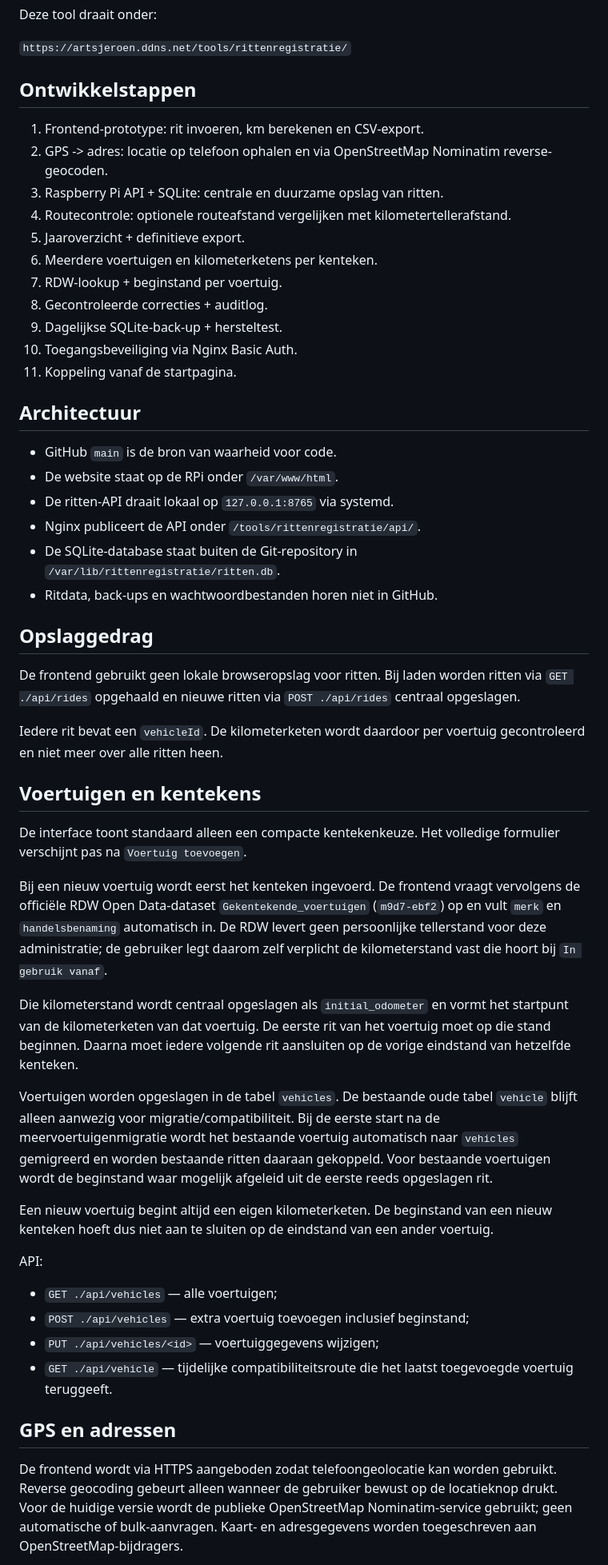
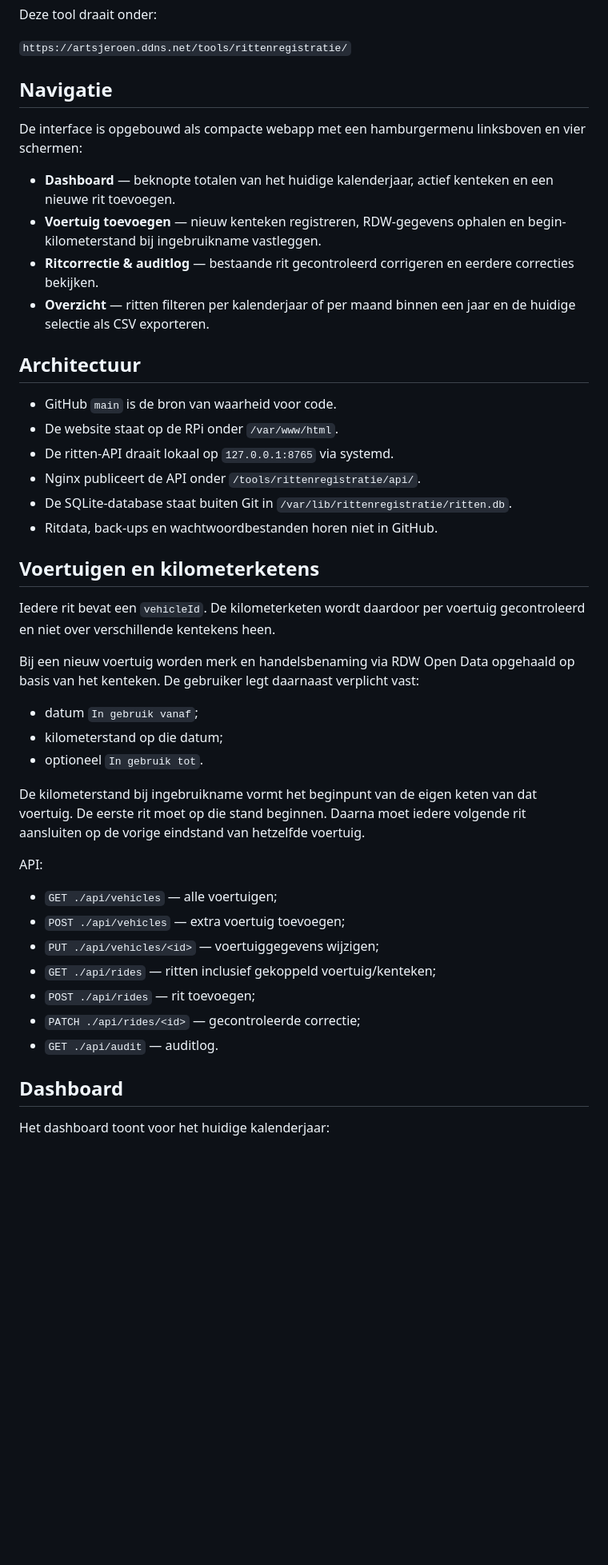
Before and after one commit to artsjeroen-code/website, a Markdown page: tools/rittenregistratie/README.md, the part around one of its changes. Shown at 80% size. Drawn GitHub-style; blank space fills up the shorter version.

Commit message:
Documenteer hamburgermenu en periodeoverzicht

```diff
--- a/tools/rittenregistratie/README.md
+++ b/tools/rittenregistratie/README.md
@@ -4,19 +4,14 @@ Deze tool draait onder:
 
 `https://artsjeroen.ddns.net/tools/rittenregistratie/`
 
-## Ontwikkelstappen
+## Navigatie
 
-1. Frontend-prototype: rit invoeren, km berekenen en CSV-export.
-2. GPS -> adres: locatie op telefoon ophalen en via OpenStreetMap Nominatim reverse-geocoden.
-3. Raspberry Pi API + SQLite: centrale en duurzame opslag van ritten.
-4. Routecontrole: optionele routeafstand vergelijken met kilometertellerafstand.
-5. Jaaroverzicht + definitieve export.
-6. Meerdere voertuigen en kilometerketens per kenteken.
-7. RDW-lookup + beginstand per voertuig.
-8. Gecontroleerde correcties + auditlog.
-9. Dagelijkse SQLite-back-up + hersteltest.
-10. Toegangsbeveiliging via Nginx Basic Auth.
-11. Koppeling vanaf de startpagina.
+De interface is opgebouwd als compacte webapp met een hamburgermenu linksboven en vier schermen:
+
+- **Dashboard** — beknopte totalen van het huidige kalenderjaar, actief kenteken en een nieuwe rit toevoegen.
+- **Voertuig toevoegen** — nieuw kenteken registreren, RDW-gegevens ophalen en begin-kilometerstand bij ingebruikname vastleggen.
+- **Ritcorrectie & auditlog** — bestaande rit gecontroleerd corrigeren en eerdere correcties bekijken.
+- **Overzicht** — ritten filteren per kalenderjaar of per maand binnen een jaar en de huidige selectie als CSV exporteren.
 
 ## Architectuur
 
@@ -24,35 +19,32 @@ Deze tool draait onder:
 - De website staat op de RPi onder `/var/www/html`.
 - De ritten-API draait lokaal op `127.0.0.1:8765` via systemd.
 - Nginx publiceert de API onder `/tools/rittenregistratie/api/`.
-- De SQLite-database staat buiten de Git-repository in `/var/lib/rittenregistratie/ritten.db`.
+- De SQLite-database staat buiten Git in `/var/lib/rittenregistratie/ritten.db`.
 - Ritdata, back-ups en wachtwoordbestanden horen niet in GitHub.
 
-## Opslaggedrag
+## Voertuigen en kilometerketens
 
-De frontend gebruikt geen lokale browseropslag voor ritten. Bij laden worden ritten via `GET ./api/rides` opgehaald en nieuwe ritten via `POST ./api/rides` centraal opgeslagen.
+Iedere rit bevat een `vehicleId`. De kilometerketen wordt daardoor per voertuig gecontroleerd en niet over verschillende kentekens heen.
 
-Iedere rit bevat een `vehicleId`. De kilometerketen wordt daardoor per voertuig gecontroleerd en niet meer over alle ritten heen.
+Bij een nieuw voertuig worden merk en handelsbenaming via RDW Open Data opgehaald op basis van het kenteken. De gebruiker legt daarnaast verplicht vast:
 
-## Voertuigen en kentekens
+- datum `In gebruik vanaf`;
+- kilometerstand op die datum;
+- optioneel `In gebruik tot`.
 
-De interface toont standaard alleen een compacte kentekenkeuze. Het volledige formulier verschijnt pas na `Voertuig toevoegen`.
-
-Bij een nieuw voertuig wordt eerst het kenteken ingevoerd. De frontend vraagt vervolgens de officiële RDW Open Data-dataset `Gekentekende_voertuigen` (`m9d7-ebf2`) op en vult `merk` en `handelsbenaming` automatisch in. De RDW levert geen persoonlijke tellerstand voor deze administratie; de gebruiker legt daarom zelf verplicht de kilometerstand vast die hoort bij `In gebruik vanaf`.
-
-Die kilometerstand wordt centraal opgeslagen als `initial_odometer` en vormt het startpunt van de kilometerketen van dat voertuig. De eerste rit van het voertuig moet op die stand beginnen. Daarna moet iedere volgende rit aansluiten op de vorige eindstand van hetzelfde kenteken.
-
-Voertuigen worden opgeslagen in de tabel `vehicles`. De bestaande oude tabel `vehicle` blijft alleen aanwezig voor migratie/compatibiliteit. Bij de eerste start na de meervoertuigenmigratie wordt het bestaande voertuig automatisch naar `vehicles` gemigreerd en worden bestaande ritten daaraan gekoppeld. Voor bestaande voertuigen wordt de beginstand waar mogelijk afgeleid uit de eerste reeds opgeslagen rit.
-
-Een nieuw voertuig begint altijd een eigen kilometerketen. De beginstand van een nieuw kenteken hoeft dus niet aan te sluiten op de eindstand van een ander voertuig.
+De kilometerstand bij ingebruikname vormt het beginpunt van de eigen keten van dat voertuig. De eerste rit moet op die stand beginnen. Daarna moet iedere volgende rit aansluiten op de vorige eindstand van hetzelfde voertuig.
 
 API:
 
 - `GET ./api/vehicles` — alle voertuigen;
-- `POST ./api/vehicles` — extra voertuig toevoegen inclusief beginstand;
+- `POST ./api/vehicles` — extra voertuig toevoegen;
 - `PUT ./api/vehicles/<id>` — voertuiggegevens wijzigen;
-- `GET ./api/vehicle` — tijdelijke compatibiliteitsroute die het laatst toegevoegde voertuig teruggeeft.
+- `GET ./api/rides` — ritten inclusief gekoppeld voertuig/kenteken;
+- `POST ./api/rides` — rit toevoegen;
+- `PATCH ./api/rides/<id>` — gecontroleerde correctie;
+- `GET ./api/audit` — auditlog.
 
-## GPS en adressen
+## Dashboard
 
-De frontend wordt via HTTPS aangeboden zodat telefoongeolocatie kan worden gebruikt. Reverse geocoding gebeurt alleen wanneer de gebruiker bewust op de locatieknop drukt. Voor de huidige versie wordt de publieke OpenStreetMap Nominatim-service gebruikt; geen automatische of bulk-aanvragen. Kaart- en adresgegevens worden toegeschreven aan OpenStreetMap-bijdragers.
+Het dashboard toont voor het huidige kalenderjaar:
 
```
Also changed, not shown: other parts of tools/rittenregistratie/README.md (+21 -24 lines).
